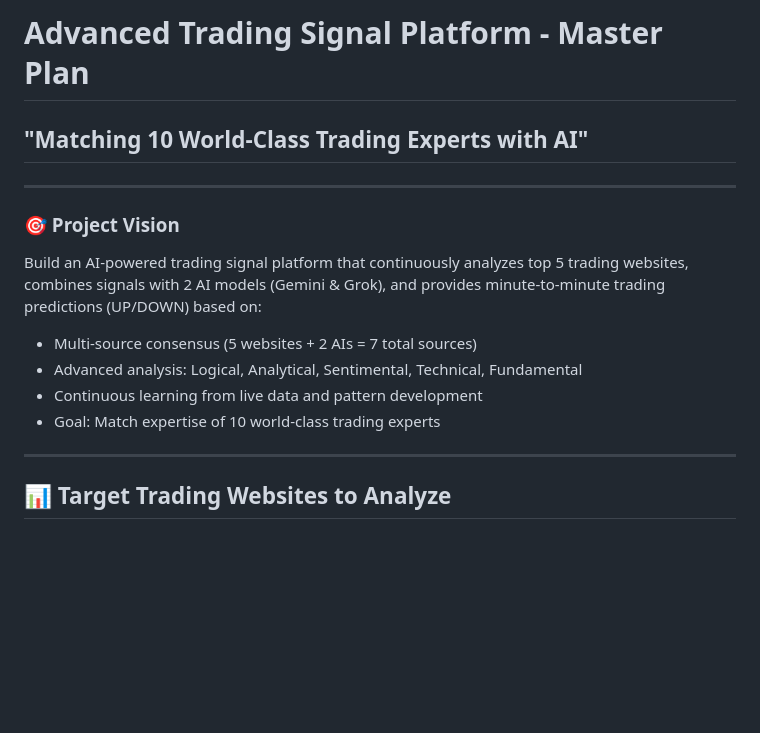
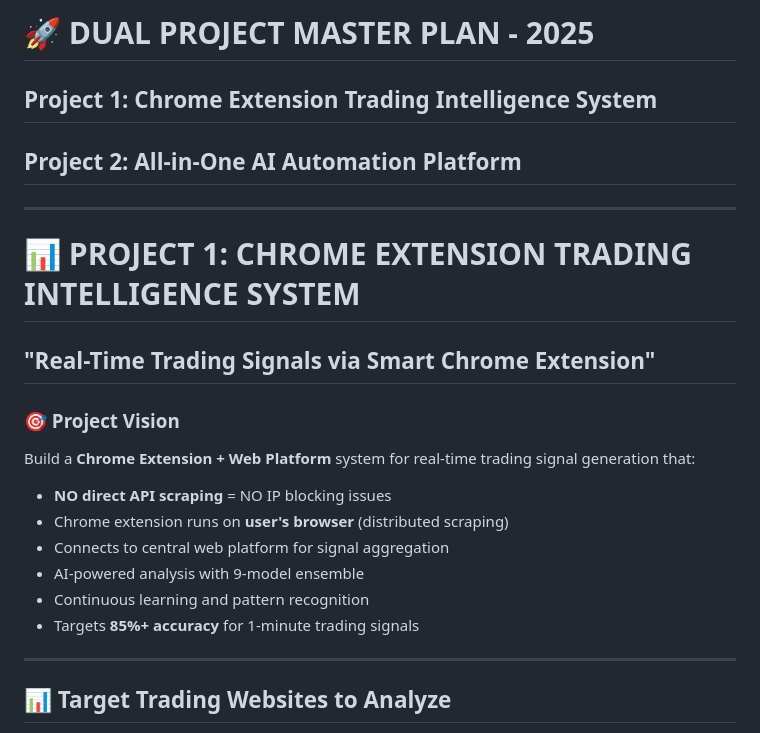
Before and after one commit to kolashankar/quiz, a Markdown page: plan.md, the part around the change. GitHub-like rendering; blank space fills up the shorter version.

Commit message:
auto-commit for 10d421de-54e7-468e-822d-706c49de6d46

```diff
--- a/plan.md
+++ b/plan.md
@@ -1,15 +1,23 @@
-# Advanced Trading Signal Platform - Master Plan
-## "Matching 10 World-Class Trading Experts with AI"
+# 🚀 DUAL PROJECT MASTER PLAN - 2025
 
-----
+## Project 1: Chrome Extension Trading Intelligence System
+## Project 2: All-in-One AI Automation Platform
+
+---
+
+# 📊 PROJECT 1: CHROME EXTENSION TRADING INTELLIGENCE SYSTEM
+
+## "Real-Time Trading Signals via Smart Chrome Extension"
 
 ### 🎯 Project Vision
 
-Build an AI-powered trading signal platform that continuously analyzes top 5 trading websites, combines signals with 2 AI models (Gemini & Grok), and provides minute-to-minute trading predictions (UP/DOWN) based on:
-- Multi-source consensus (5 websites + 2 AIs = 7 total sources)
-- Advanced analysis: Logical, Analytical, Sentimental, Technical, Fundamental
-- Continuous learning from live data and pattern development
-- Goal: Match expertise of 10 world-class trading experts
+Build a **Chrome Extension + Web Platform** system for real-time trading signal generation that:
+- **NO direct API scraping** = NO IP blocking issues
+- Chrome extension runs on **user's browser** (distributed scraping)
+- Connects to central web platform for signal aggregation
+- AI-powered analysis with 9-model ensemble
+- Continuous learning and pattern recognition
+- Targets **85%+ accuracy** for 1-minute trading signals
 
 ---
 
```
